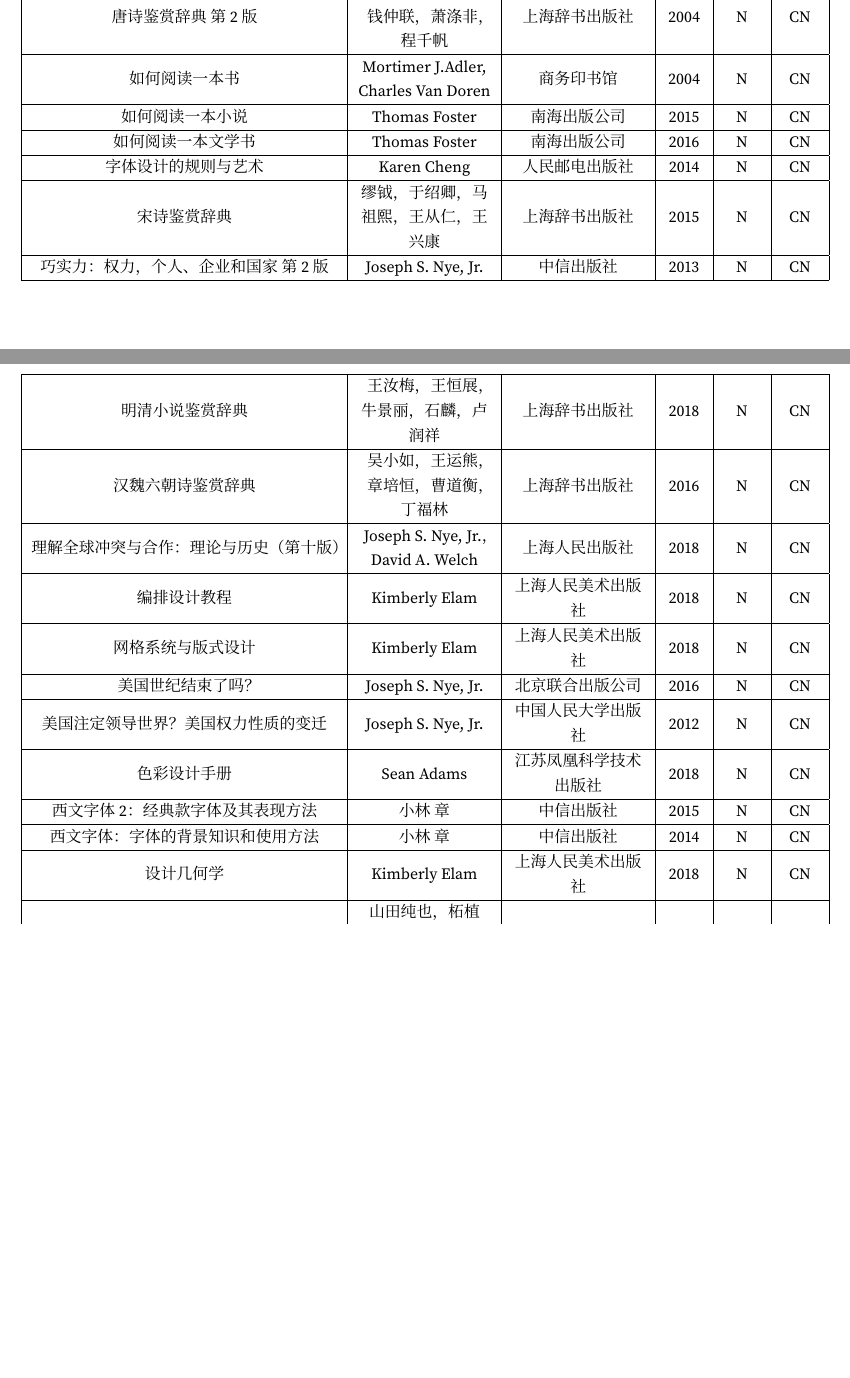
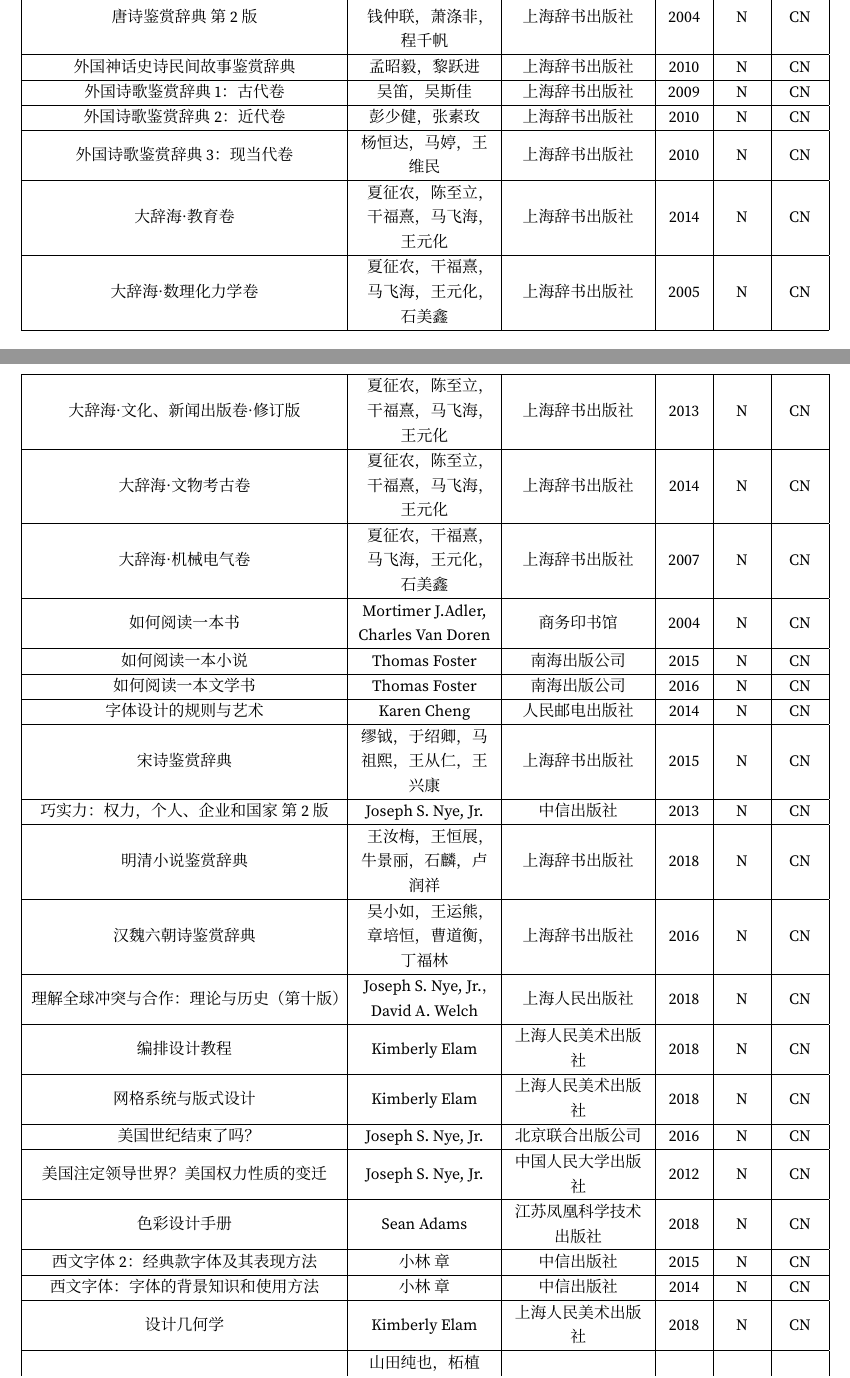
Before and after one commit to jiaoruohong/booklist, a LaTeX document (list/BookList.tex, which reads list/assets/files/inputs.tex, list/part/外国神话史诗民间故事鉴赏辞典-CN-孟昭毅-2010-N.tex, list/part/外国诗歌鉴赏辞典-1-古代卷-CN-吴笛-2009-N.tex): two parts of pages 1 and 2 of 2 before the commit and two parts of pages 1 and 2 of 3 after it, joined at a grey line, cut so that both start at the same text, the shorter picture padded with empty space. Compiled offline with XeLaTeX; a missing font is replaced by an installed copy or a similar font.

Commit message:
rename pdf file to BookList, modify rename files, and add some books.

```diff
--- a/list/assets/files/inputs.tex
+++ b/list/assets/files/inputs.tex
@@ -14,6 +14,15 @@
 \input{./part/古文鉴赏辞典-下册-CN-陈振鹏-1997-N.tex}
 \input{./part/唐宋小说鉴赏辞典-CN-蒋星煜-2018-N.tex}
 \input{./part/唐诗鉴赏辞典-第2版-CN-俞平伯-2004-N.tex}
+\input{./part/外国神话史诗民间故事鉴赏辞典-CN-孟昭毅-2010-N.tex}
+\input{./part/外国诗歌鉴赏辞典-1-古代卷-CN-吴笛-2009-N.tex}
+\input{./part/外国诗歌鉴赏辞典-2-近代卷-CN-彭少健-2010-N.tex}
+\input{./part/外国诗歌鉴赏辞典-3-现当代卷-CN-杨恒达-2010-N.tex}
+\input{./part/大辞海-教育卷-CN-夏征农-2014-N.tex}
+\input{./part/大辞海-数理化力学卷-CN-夏征农-2005-N.tex}
+\input{./part/大辞海-文化-新闻出版卷-修订版-CN-夏征农-2013-N.tex}
+\input{./part/大辞海-文物考古卷-CN-夏征农-2014-N.tex}
+\input{./part/大辞海-机械电气卷-CN-夏征农-2007-N.tex}
 \input{./part/如何阅读一本书-CN-Mortimer-J-Adler-2004-N.tex}
 \input{./part/如何阅读一本小说-CN-Thomas-Foster-2015-N.tex}
 \input{./part/如何阅读一本文学书-CN-Thomas-Foster-2016-N.tex}
--- /dev/null
+++ b/list/part/外国神话史诗民间故事鉴赏辞典-CN-孟昭毅-2010-N.tex
@@ -0,0 +1,6 @@
+外国神话史诗民间故事鉴赏辞典 &
+孟昭毅，黎跃进 &
+上海辞书出版社 &
+2010 &
+N &
+CN \\ \hline
--- /dev/null
+++ b/list/part/外国诗歌鉴赏辞典-1-古代卷-CN-吴笛-2009-N.tex
@@ -0,0 +1,6 @@
+外国诗歌鉴赏辞典~1：古代卷 &
+吴笛，吴斯佳 &
+上海辞书出版社 &
+2009 &
+N &
+CN \\ \hline
--- /dev/null
+++ b/list/part/外国诗歌鉴赏辞典-2-近代卷-CN-彭少健-2010-N.tex
@@ -0,0 +1,6 @@
+外国诗歌鉴赏辞典~2：近代卷 &
+彭少健，张素玫 &
+上海辞书出版社 &
+2010 &
+N &
+CN \\ \hline
--- /dev/null
+++ b/list/part/外国诗歌鉴赏辞典-3-现当代卷-CN-杨恒达-2010-N.tex
@@ -0,0 +1,6 @@
+外国诗歌鉴赏辞典~3：现当代卷 &
+杨恒达，马婷，王维民 &
+上海辞书出版社 &
+2010 &
+N &
+CN \\ \hline
--- /dev/null
+++ b/list/part/大辞海-教育卷-CN-夏征农-2014-N.tex
@@ -0,0 +1,6 @@
+大辞海·教育卷 &
+夏征农，陈至立，干福熹，马飞海，王元化 &
+上海辞书出版社 &
+2014 &
+N &
+CN \\ \hline
--- /dev/null
+++ b/list/part/大辞海-数理化力学卷-CN-夏征农-2005-N.tex
@@ -0,0 +1,6 @@
+大辞海·数理化力学卷 &
+夏征农，干福熹，马飞海，王元化，石美鑫 &
+上海辞书出版社 &
+2005 &
+N &
+CN \\ \hline
--- /dev/null
+++ b/list/part/大辞海-文化-新闻出版卷-修订版-CN-夏征农-2013-N.tex
@@ -0,0 +1,6 @@
+大辞海·文化、新闻出版卷·修订版 &
+夏征农，陈至立，干福熹，马飞海，王元化 &
+上海辞书出版社 &
+2013 &
+N &
+CN \\ \hline
--- /dev/null
+++ b/list/part/大辞海-文物考古卷-CN-夏征农-2014-N.tex
@@ -0,0 +1,6 @@
+大辞海·文物考古卷 &
+夏征农，陈至立，干福熹，马飞海，王元化 &
+上海辞书出版社 &
+2014 &
+N &
+CN \\ \hline
--- /dev/null
+++ b/list/part/大辞海-机械电气卷-CN-夏征农-2007-N.tex
@@ -0,0 +1,6 @@
+大辞海·机械电气卷 &
+夏征农，干福熹，马飞海，王元化，石美鑫 &
+上海辞书出版社 &
+2007 &
+N &
+CN \\ \hline
```
Also changed, not shown: README.md, list/BookList.pdf (added), list/BookList.tex (renamed from list/note_cn.tex), list/README.md, list/note_cn.pdf (deleted), 1 other file.
